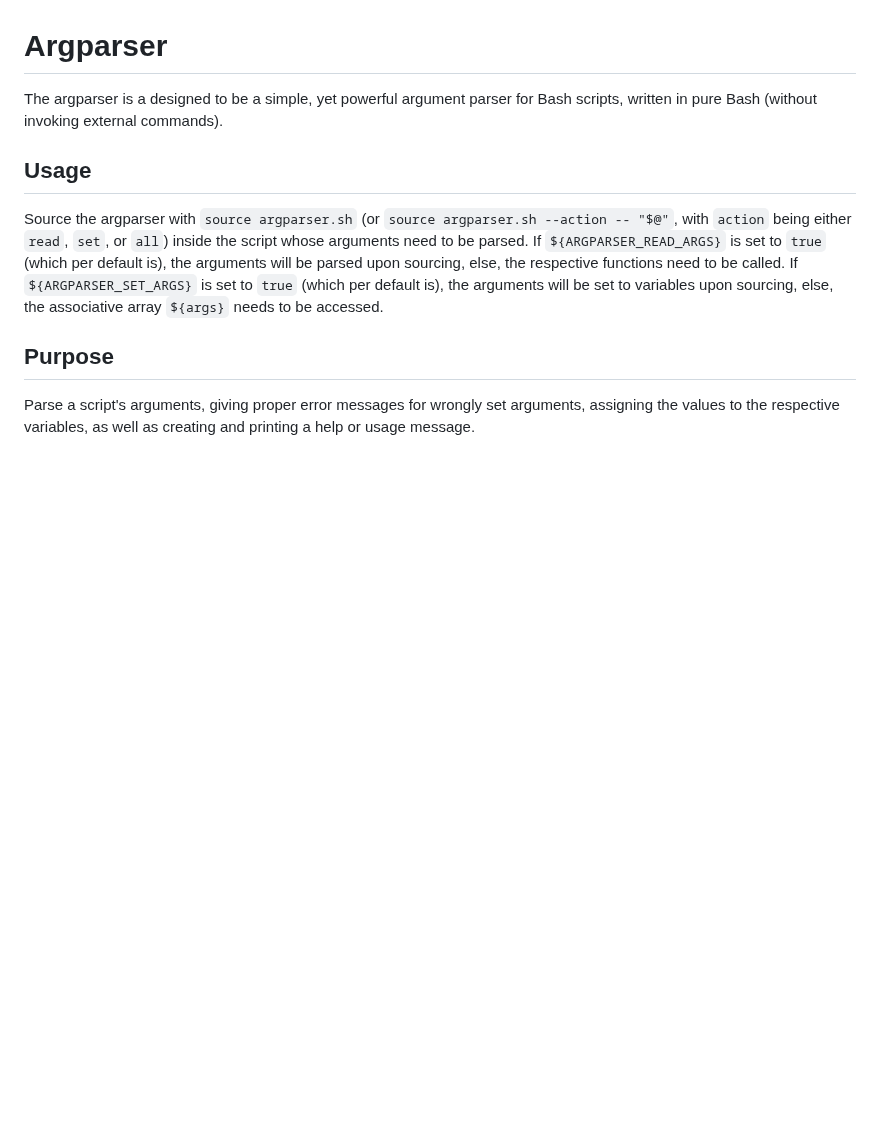
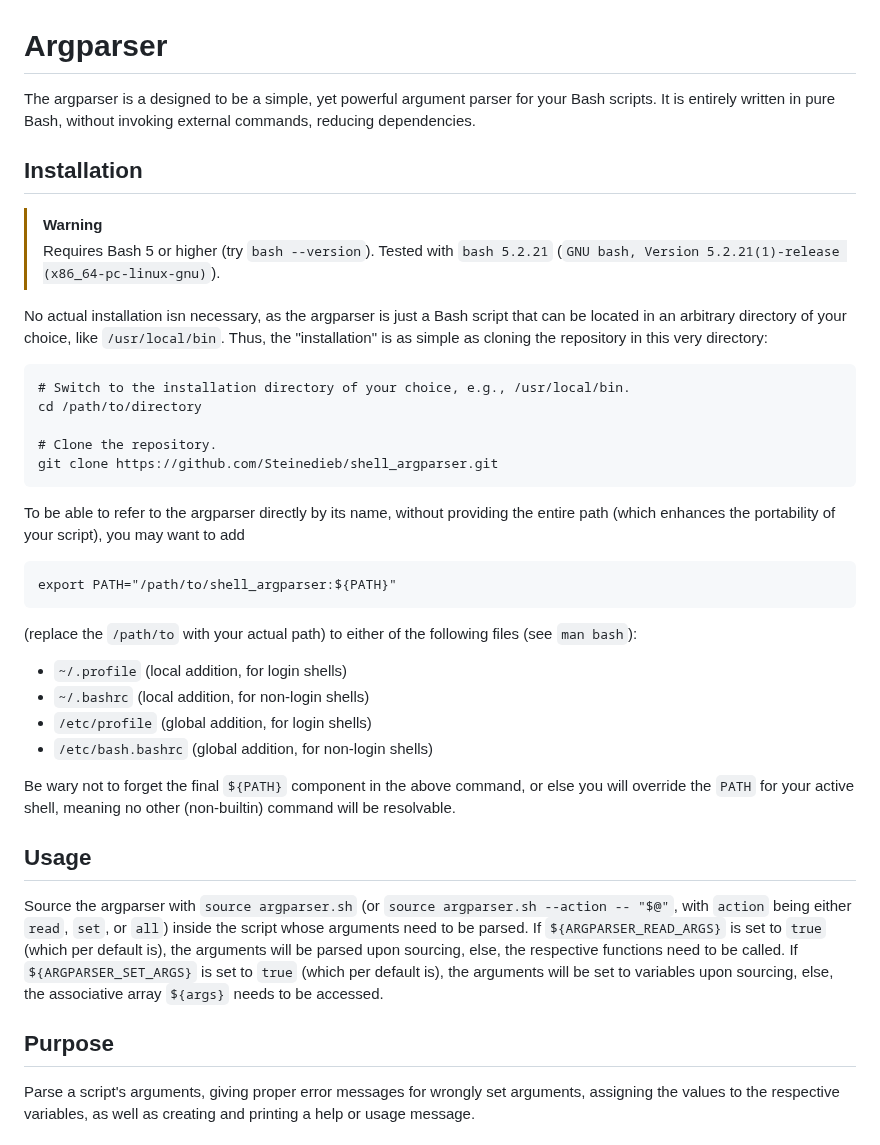
Before and after one commit to Simon-Brandt/ShellArgparser, a Markdown page: README.md, the part around the change. Drawn GitHub-style; blank space fills up the shorter version.

Commit message:
Added installation guide

```diff
--- a/README.md
+++ b/README.md
@@ -1,6 +1,32 @@
 # Argparser
 
-The argparser is a designed to be a simple, yet powerful argument parser for Bash scripts, written in pure Bash (without invoking external commands).
+The argparser is a designed to be a simple, yet powerful argument parser for your Bash scripts. It is entirely written in pure Bash, without invoking external commands, reducing dependencies.
+
+## Installation
+
+> [!WARNING]
+> Requires Bash 5 or higher (try `bash --version`). Tested with `bash 5.2.21` (`GNU bash, Version 5.2.21(1)-release (x86_64-pc-linux-gnu)`).
+
+No actual installation isn necessary, as the argparser is just a Bash script that can be located in an arbitrary directory of your choice, like `/usr/local/bin`.  Thus, the "installation" is as simple as cloning the repository in this very directory:
+
+    # Switch to the installation directory of your choice, e.g., /usr/local/bin.
+    cd /path/to/directory
+
+    # Clone the repository.
+    git clone https://github.com/Steinedieb/shell_argparser.git
+
+To be able to refer to the argparser directly by its name, without providing the entire path (which enhances the portability of your script), you may want to add
+
+    export PATH="/path/to/shell_argparser:${PATH}"
+
+(replace the `/path/to` with your actual path) to either of the following files (see `man bash`):
+
+* `~/.profile` (local addition, for login shells)
+* `~/.bashrc` (local addition, for non-login shells)
+* `/etc/profile` (global addition, for login shells)
+* `/etc/bash.bashrc` (global addition, for non-login shells)
+
+Be wary not to forget the final `${PATH}` component in the above command, or else you will override the `PATH` for your active shell, meaning no other (non-builtin) command will be resolvable.
 
 ## Usage
 
```
